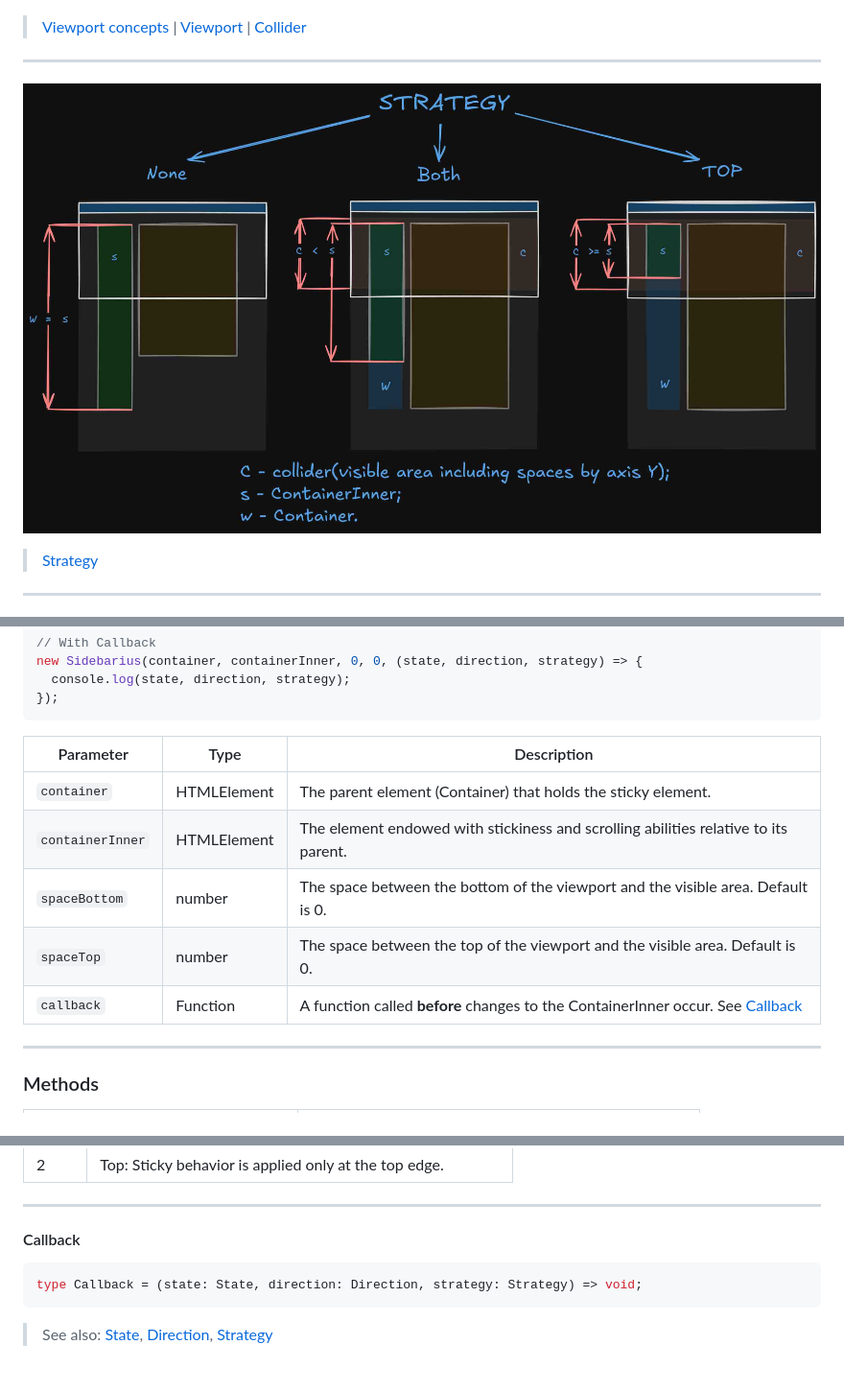
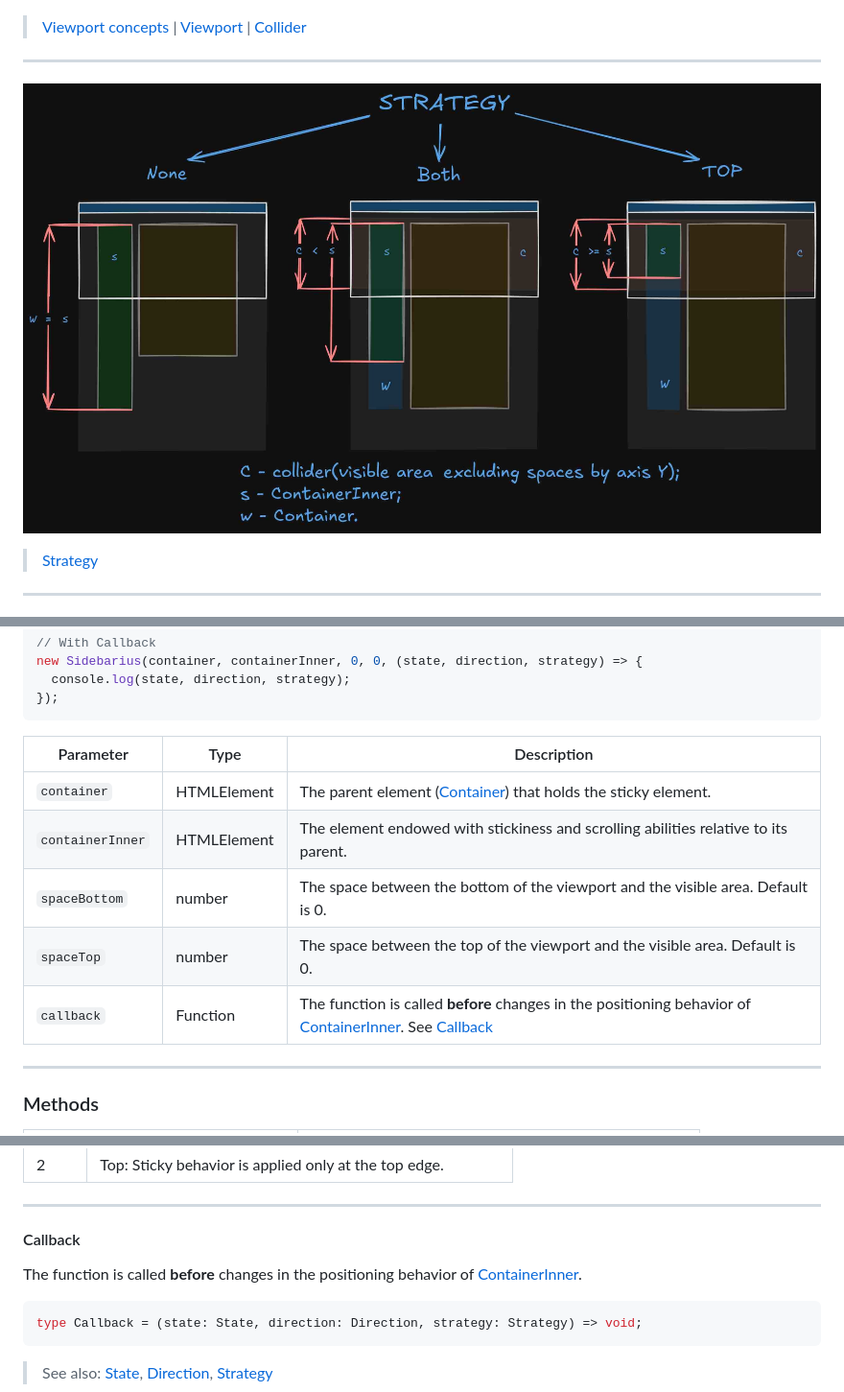
Before and after one commit to phenomenonus/sidebarius, a Markdown page: README.md, 3 parts joined by grey strips. Shown at 96% size. Rendered like a GitHub page; pictures changed too: docs/assets/strategy.jpg; blank space fills up the shorter version.

Commit message:
docs: edit README.md file

````diff
--- a/README.md
+++ b/README.md
@@ -327,13 +328,13 @@ new Sidebarius(container, containerInner, 0, 0, (state, direction, strategy) =>
 });
 ```
 
-| Parameter        | Type        | Description                                                                                 |
-| ---------------- | ----------- | ------------------------------------------------------------------------------------------- |
-| `container`      | HTMLElement | The parent element (Container) that holds the sticky element.                               |
-| `containerInner` | HTMLElement | The element endowed with stickiness and scrolling abilities relative to its parent.         |
-| `spaceBottom`    | number      | The space between the bottom of the viewport and the visible area. Default is 0.            |
-| `spaceTop`       | number      | The space between the top of the viewport and the visible area. Default is 0.               |
-| `callback`       | Function    | A function called **before** changes to the ContainerInner occur. See [Callback](#callback) |
+| Parameter        | Type        | Description                                                                                                                    |
+| ---------------- | ----------- | ------------------------------------------------------------------------------------------------------------------------------ |
+| `container`      | HTMLElement | The parent element ([Container](#concept)) that holds the sticky element.                                                      |
+| `containerInner` | HTMLElement | The element endowed with stickiness and scrolling abilities relative to its parent.                                            |
+| `spaceBottom`    | number      | The space between the bottom of the viewport and the visible area. Default is 0.                                               |
+| `spaceTop`       | number      | The space between the top of the viewport and the visible area. Default is 0.                                                  |
+| `callback`       | Function    | The function is called **before** changes in the positioning behavior of [ContainerInner](#concept). See [Callback](#callback) |
 
 ---
 
@@ -389,6 +390,8 @@ Defines the sticky behavior strategy.
 ---
 
 #### Callback
+
+The function is called **before** changes in the positioning behavior of [ContainerInner](#concept).
 
 ```ts
 type Callback = (state: State, direction: Direction, strategy: Strategy) => void;
````
Also changed, not shown: other parts of README.md (+12 -11 lines), 3 other files.
